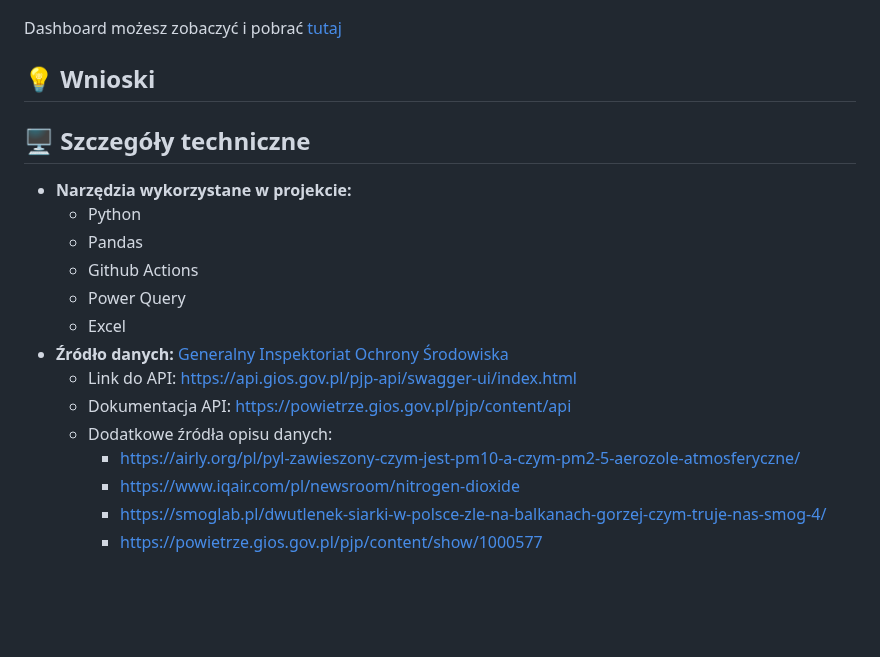
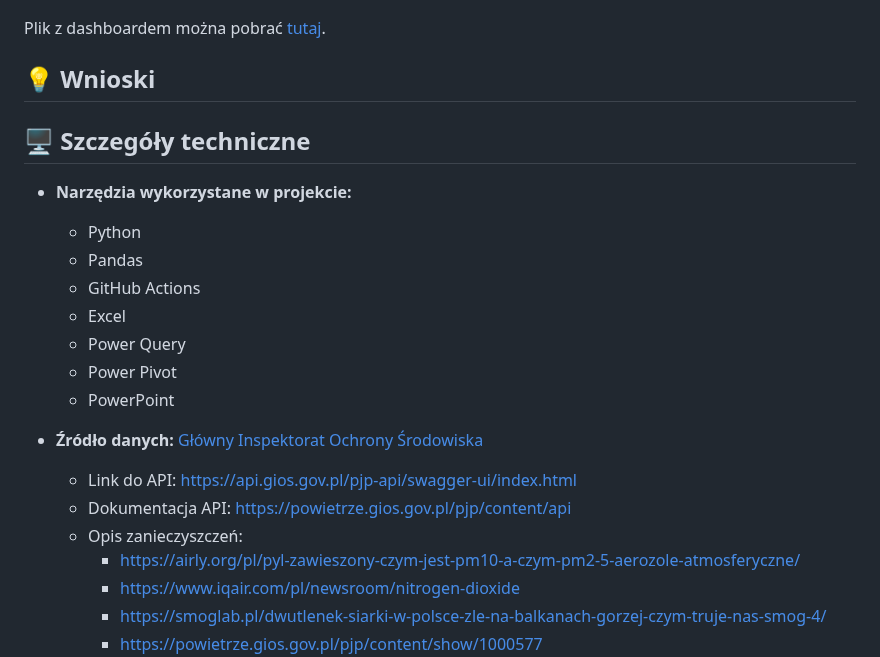
Before and after one commit to matbochenek42/GIOS_analiza_jakosci_powietrza, a Markdown page: README.md, the part around one of its changes. Rendered like a GitHub page; blank space fills up the shorter version.

```diff
--- a/README.md
+++ b/README.md
@@ -39,7 +39,7 @@ Pozwala to na automatyczne pobieranie danych za pomocą API (wraz z usuwaniem du
 
 ![Dashboard](screeny/dashboard.png)
 
-Dashboard możesz zobaczyć i pobrać [tutaj](analiza.xlsm)
+Plik z dashboardem można pobrać [tutaj](analiza.xlsm).
 
 ## 💡 Wnioski
 
@@ -47,13 +47,16 @@ Dashboard możesz zobaczyć i pobrać [tutaj](analiza.xlsm)
 - **Narzędzia wykorzystane w projekcie:**
     - Python
     - Pandas
-    - Github Actions
+    - GitHub Actions
+    - Excel
     - Power Query
-    - Excel
-- **Źródło danych:** [Generalny Inspektoriat Ochrony Środowiska](https://powietrze.gios.gov.pl/pjp/current)
+    - Power Pivot
+    - PowerPoint
+
+- **Źródło danych:** [Główny Inspektorat Ochrony Środowiska](https://powietrze.gios.gov.pl/pjp/current)
     - Link do API: https://api.gios.gov.pl/pjp-api/swagger-ui/index.html
     - Dokumentacja API: https://powietrze.gios.gov.pl/pjp/content/api
-    - Dodatkowe źródła opisu danych:
+    - Opis zanieczyszczeń:
         - https://airly.org/pl/pyl-zawieszony-czym-jest-pm10-a-czym-pm2-5-aerozole-atmosferyczne/
         - https://www.iqair.com/pl/newsroom/nitrogen-dioxide
         - https://smoglab.pl/dwutlenek-siarki-w-polsce-zle-na-balkanach-gorzej-czym-truje-nas-smog-4/
```
Also changed, not shown: other parts of README.md (+15 -15 lines), screeny/schemat.png (added).
